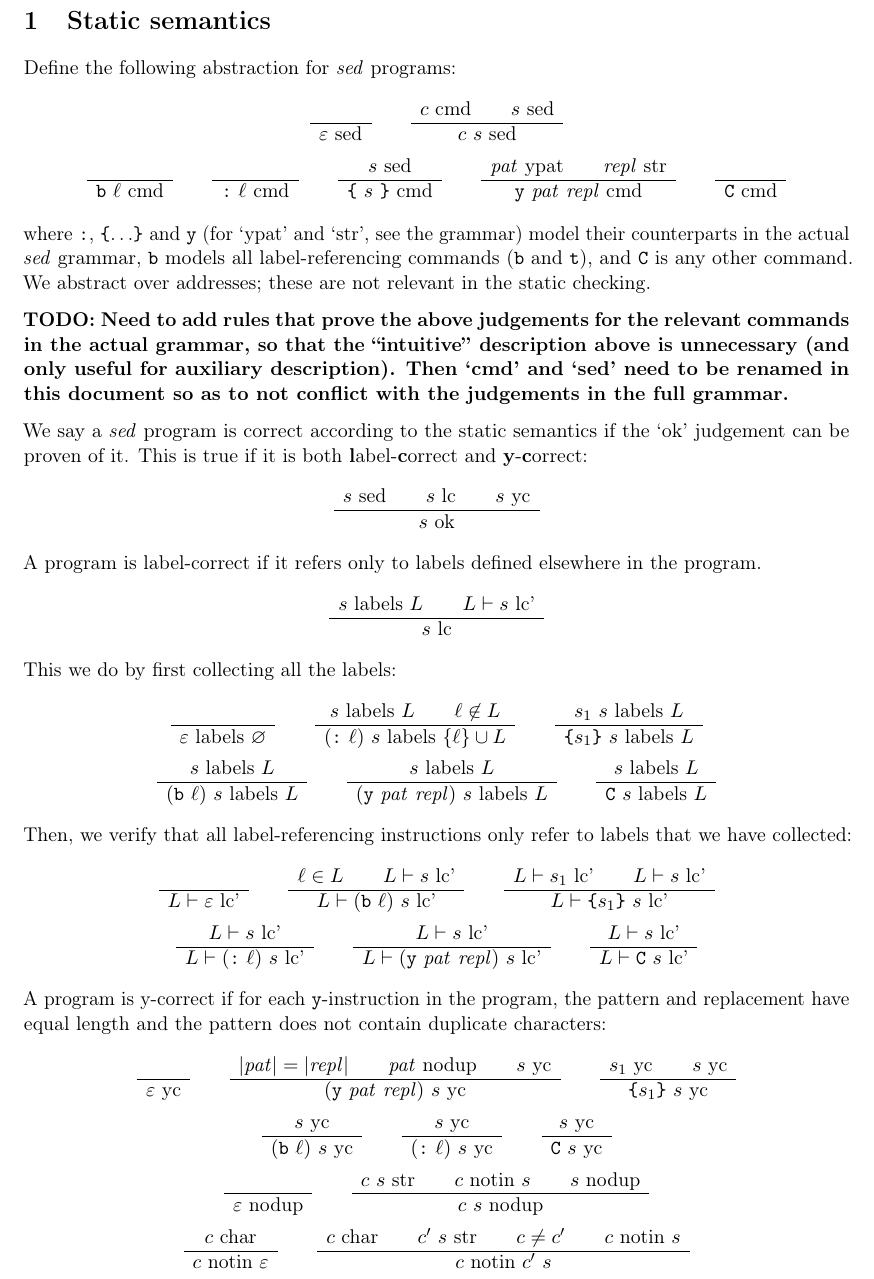
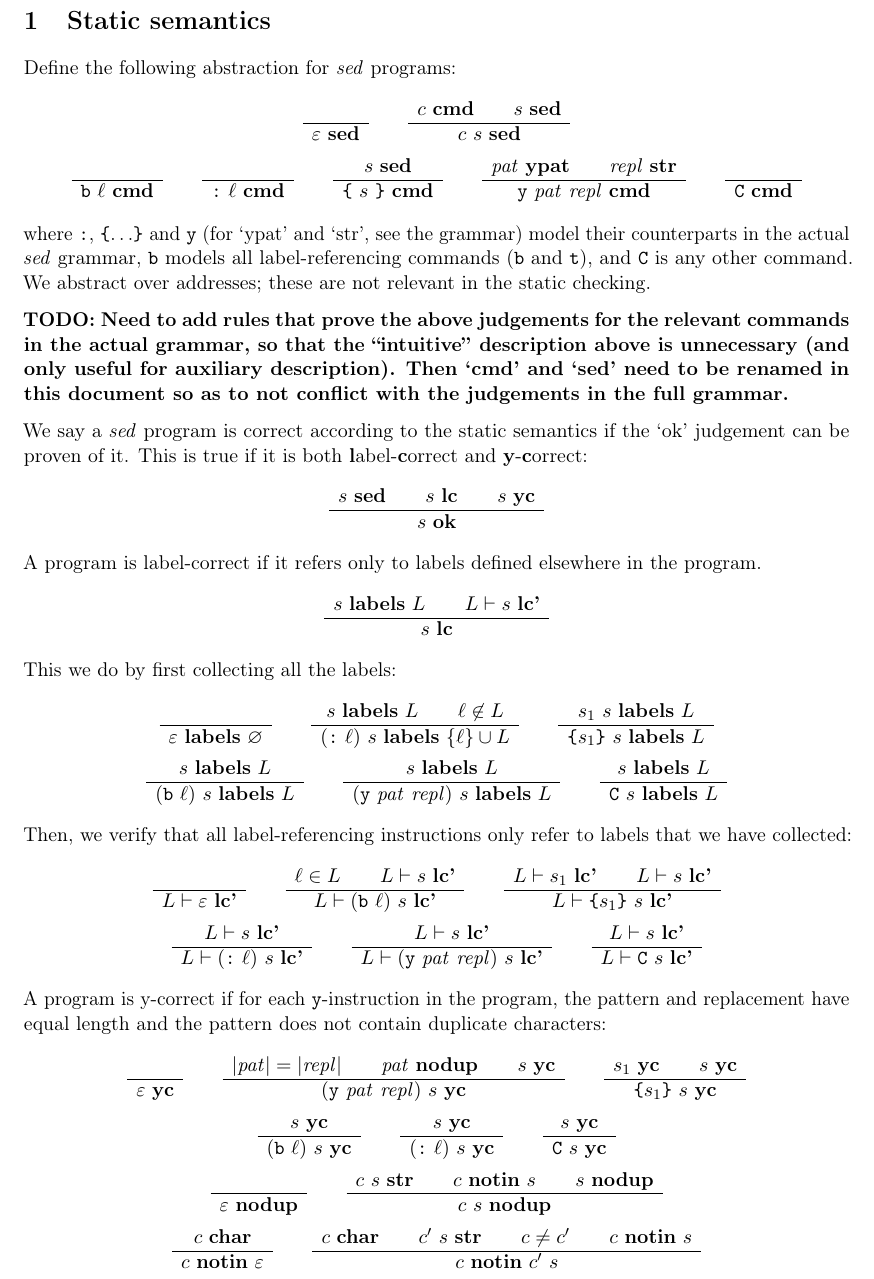
Before and after one commit to Lambdara/infomcpd, a LaTeX document (semantics/static.tex): part of the page, cut so that both start at the same text. Compiled offline with pdfLaTeX.

Commit message:
static: Change to new style

```diff
--- a/semantics/static.tex
+++ b/semantics/static.tex
@@ -13,12 +13,15 @@
 \usepackage{cleveref}
 \usepackage{float}
 
-\newcommand\RULE[2]{\begin{array}{c} #1 \\ \hline #2 \end{array}}
 \newcommand\SED{\emph{sed}}
-% a judgement
-\newcommand\J[1]{\ensuremath{\text{ #1}}}
+\newcommand\RULE[3][]{\begin{array}{c} #2 \\ \hline #3 \end{array}}
+\newcommand\data[1]{\ensuremath{\text{#1}}}
+\newcommand\field[1]{\ensuremath{\text{#1}}}
+\newcommand\J[1]{\ensuremath{\textbf{#1}}}
 \newcommand\cmd[1]{\ensuremath{\text{\texttt{#1}}}}
+\newcommand\code[1]{\ensuremath{\text{\texttt{#1}}}}
 \renewcommand\arg[1]{\ensuremath{\mathit{#1}}}
+\newcommand\angles[1]{\langle #1 \rangle}
 
 % Swap \epsilon and \varepsilon
 \let\oldepsilon\epsilon \let\epsilon\varepsilon \let\varepsilon\oldepsilon
@@ -31,13 +34,13 @@
 
 Define the following abstraction for \SED{} programs:
 \begin{gather*}
-	\RULE{}{\epsilon \J{sed}} \qquad
-	\RULE{c \J{cmd} \qquad s \J{sed}}{c\ s \J{sed}} \\
-	\RULE{}{\cmd{b}\ \arg{\ell} \J{cmd}} \qquad
-	\RULE{}{\cmd{:}\ \arg{\ell} \J{cmd}} \qquad
-	\RULE{s \J{sed}}{\cmd{\{}\ s\ \cmd{\}} \J{cmd}} \qquad
-	\RULE{\arg{pat} \J{ypat} \qquad \arg{repl} \J{str}}{\cmd{y}\ \arg{pat}\ \arg{repl} \J{cmd}} \qquad
-	\RULE{}{\cmd{C} \J{cmd}}
+	\RULE{}{\epsilon\ \J{sed}} \qquad
+	\RULE{c\ \J{cmd} \qquad s\ \J{sed}}{c\ s\ \J{sed}} \\
+	\RULE{}{\cmd{b}\ \arg{\ell}\ \J{cmd}} \qquad
+	\RULE{}{\cmd{:}\ \arg{\ell}\ \J{cmd}} \qquad
+	\RULE{s\ \J{sed}}{\cmd{\{}\ s\ \cmd{\}}\ \J{cmd}} \qquad
+	\RULE{\arg{pat}\ \J{ypat} \qquad \arg{repl}\ \J{str}}{\cmd{y}\ \arg{pat}\ \arg{repl}\ \J{cmd}} \qquad
+	\RULE{}{\cmd{C}\ \J{cmd}}
 \end{gather*}
 where \cmd{:}, \cmd{\{}\ldots\!\cmd{\}} and \cmd{y} (for `ypat' and `str', see the grammar) model their counterparts in the actual \SED{} grammar, \cmd{b} models all label-referencing commands (\cmd{b} and \cmd{t}), and \cmd{C} is any other command.
 We abstract over addresses; these are not relevant in the static checking.
@@ -47,45 +50,45 @@ We abstract over addresses; these are not relevant in the static checking.
 We say a \SED{} program is correct according to the static semantics if the `ok' judgement can be proven of it.
 This is true if it is both \textbf{l}abel-\textbf{c}orrect and \textbf{y}-\textbf{c}orrect:
 \begin{gather*}
-	\RULE{s \J{sed} \qquad s \J{lc} \qquad s \J{yc}}{s \J{ok}}
+	\RULE{s\ \J{sed} \qquad s\ \J{lc} \qquad s\ \J{yc}}{s\ \J{ok}}
 \end{gather*}
 A program is label-correct if it refers only to labels defined elsewhere in the program.
 \begin{gather*}
-	\RULE{s \J{labels}\ L \qquad L \vdash s \J{lc'}}{s \J{lc}}
+	\RULE{s\ \J{labels}\ L \qquad L \vdash s\ \J{lc'}}{s\ \J{lc}}
 \end{gather*}
 This we do by first collecting all the labels:
 \begin{gather*}
-	\RULE{}{\epsilon \J{labels}\ \emptyset} \qquad
-	\RULE{s \J{labels}\ L \qquad \ell \not\in L}{(\cmd{:}\ \ell)\ s \J{labels}\ \{\ell\} \cup L} \qquad
-	\RULE{s_1\ s \J{labels}\ L}{\cmd{\{} s_1 \cmd{\}}\ s \J{labels}\ L} \\
+	\RULE{}{\epsilon\ \J{labels}\ \emptyset} \qquad
+	\RULE{s\ \J{labels}\ L \qquad \ell \not\in L}{(\cmd{:}\ \ell)\ s\ \J{labels}\ \{\ell\} \cup L} \qquad
+	\RULE{s_1\ s\ \J{labels}\ L}{\cmd{\{} s_1 \cmd{\}}\ s\ \J{labels}\ L} \\
 %
-	\RULE{s \J{labels}\ L}{(\cmd{b}\ \ell)\ s \J{labels}\ L} \qquad
-	\RULE{s \J{labels}\ L}{(\cmd{y}\ \arg{pat}\ \arg{repl})\ s \J{labels}\ L} \qquad
-	\RULE{s \J{labels}\ L}{\cmd{C}\ s \J{labels}\ L}
+	\RULE{s\ \J{labels}\ L}{(\cmd{b}\ \ell)\ s\ \J{labels}\ L} \qquad
+	\RULE{s\ \J{labels}\ L}{(\cmd{y}\ \arg{pat}\ \arg{repl})\ s\ \J{labels}\ L} \qquad
+	\RULE{s\ \J{labels}\ L}{\cmd{C}\ s\ \J{labels}\ L}
 \end{gather*}
 Then, we verify that all label-referencing instructions only refer to labels that we have collected:
 \begin{gather*}
-	\RULE{}{L \vdash \epsilon \J{lc'}} \qquad
-	\RULE{\ell \in L \qquad L \vdash s \J{lc'}}{L \vdash (\cmd{b}\ \ell)\ s \J{lc'}} \qquad
-	\RULE{L \vdash s_1 \J{lc'} \qquad L \vdash s \J{lc'}}{L \vdash \cmd{\{} s_1 \cmd{\}}\ s \J{lc'}} \\
+	\RULE{}{L \vdash \epsilon\ \J{lc'}} \qquad
+	\RULE{\ell \in L \qquad L \vdash s\ \J{lc'}}{L \vdash (\cmd{b}\ \ell)\ s\ \J{lc'}} \qquad
+	\RULE{L \vdash s_1\ \J{lc'} \qquad L \vdash s\ \J{lc'}}{L \vdash \cmd{\{} s_1 \cmd{\}}\ s\ \J{lc'}} \\
 %
-	\RULE{L \vdash s \J{lc'}}{L \vdash (\cmd{:}\ \ell)\ s \J{lc'}} \qquad
-	\RULE{L \vdash s \J{lc'}}{L \vdash (\cmd{y}\ \arg{pat}\ \arg{repl})\ s \J{lc'}} \qquad
-	\RULE{L \vdash s \J{lc'}}{L \vdash \cmd{C}\ s \J{lc'}}
+	\RULE{L \vdash s\ \J{lc'}}{L \vdash (\cmd{:}\ \ell)\ s\ \J{lc'}} \qquad
+	\RULE{L \vdash s\ \J{lc'}}{L \vdash (\cmd{y}\ \arg{pat}\ \arg{repl})\ s\ \J{lc'}} \qquad
+	\RULE{L \vdash s\ \J{lc'}}{L \vdash \cmd{C}\ s\ \J{lc'}}
 \end{gather*}
 A program is y-correct if for each \cmd{y}-instruction in the program, the pattern and replacement have equal length and the pattern does not contain duplicate characters:
 \begin{gather*}
-	\RULE{}{\epsilon \J{yc}} \qquad
-	\RULE{|\arg{pat}| = |\arg{repl}| \qquad \arg{pat} \J{nodup} \qquad s \J{yc}}{(\cmd{y}\ \arg{pat}\ \arg{repl})\ s \J{yc}} \qquad
-	\RULE{s_1 \J{yc} \qquad s \J{yc}}{\cmd{\{} s_1 \cmd{\}}\ s \J{yc}} \\
+	\RULE{}{\epsilon\ \J{yc}} \qquad
+	\RULE{|\arg{pat}| = |\arg{repl}| \qquad \arg{pat}\ \J{nodup} \qquad s\ \J{yc}}{(\cmd{y}\ \arg{pat}\ \arg{repl})\ s\ \J{yc}} \qquad
+	\RULE{s_1\ \J{yc} \qquad s\ \J{yc}}{\cmd{\{} s_1 \cmd{\}}\ s\ \J{yc}} \\
 %
-	\RULE{s \J{yc}}{(\cmd{b}\ \ell)\ s \J{yc}} \qquad
-	\RULE{s \J{yc}}{(\cmd{:}\ \ell)\ s \J{yc}} \qquad
-	\RULE{s \J{yc}}{\cmd{C}\ s \J{yc}} \\
-	\RULE{}{\epsilon \J{nodup}} \qquad
-	\RULE{c\ s \J{str} \qquad c \J{notin}\ s \qquad s \J{nodup}}{c\ s \J{nodup}} \\
-	\RULE{c \J{char}}{c \J{notin}\ \epsilon} \qquad
-	\RULE{c \J{char} \qquad c'\ s \J{str} \qquad c \not= c' \qquad c \J{notin}\ s}{c \J{notin}\ c'\ s}
+	\RULE{s\ \J{yc}}{(\cmd{b}\ \ell)\ s\ \J{yc}} \qquad
+	\RULE{s\ \J{yc}}{(\cmd{:}\ \ell)\ s\ \J{yc}} \qquad
+	\RULE{s\ \J{yc}}{\cmd{C}\ s\ \J{yc}} \\
+	\RULE{}{\epsilon\ \J{nodup}} \qquad
+	\RULE{c\ s\ \J{str} \qquad c\ \J{notin}\ s \qquad s\ \J{nodup}}{c\ s\ \J{nodup}} \\
+	\RULE{c\ \J{char}}{c\ \J{notin}\ \epsilon} \qquad
+	\RULE{c\ \J{char} \qquad c'\ s\ \J{str} \qquad c \not= c' \qquad c\ \J{notin}\ s}{c\ \J{notin}\ c'\ s}
 \end{gather*}
 
 
```
